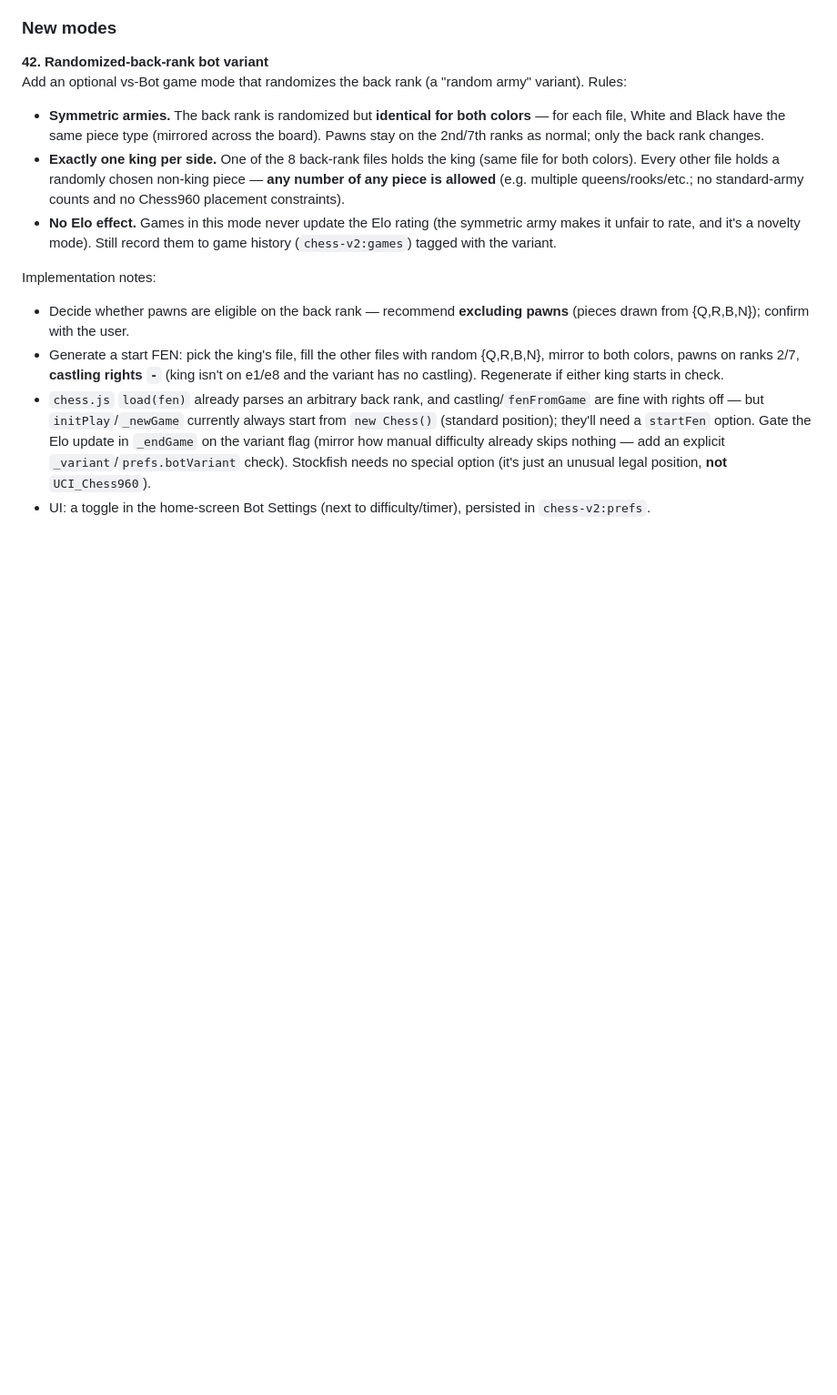
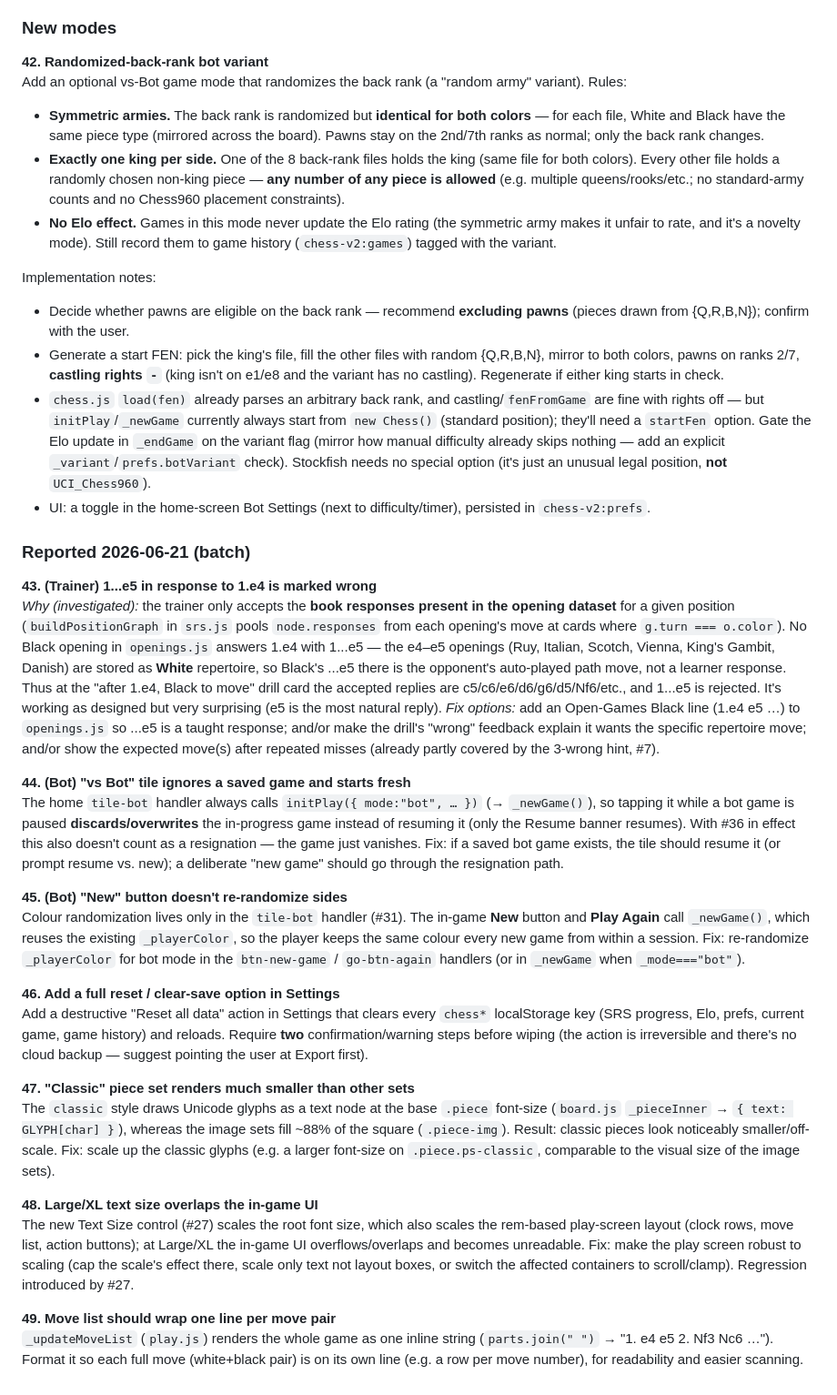
Before and after one commit to wallowspithier34/web-apps, a Markdown page: apps/chess/DESIGN.md, the part around the change. Shown at 91% size. Drawn GitHub-style; blank space fills up the shorter version.

Commit message:
Chess DESIGN.md: log backlog #43-#49 (bug/feature reports)
#43 trainer marks 1...e5 wrong (no Black e4-e5 line in dataset — investigated);
#44 vs-Bot tile ignores saved game; #45 New doesn't re-randomize sides;
#46 add full reset/clear-data in Settings (double-confirm); #47 Classic set
renders too small; #48 large/XL text overlaps in-game UI (regression of #27);
#49 move list should wrap one line per move pair.

Co-Authored-By: Claude Opus 4.8 <noreply@anthropic.com>

```diff
--- a/apps/chess/DESIGN.md
+++ b/apps/chess/DESIGN.md
@@ -601,3 +601,26 @@ Implementation notes:
 - Generate a start FEN: pick the king's file, fill the other files with random {Q,R,B,N}, mirror to both colors, pawns on ranks 2/7, **castling rights `-`** (king isn't on e1/e8 and the variant has no castling). Regenerate if either king starts in check.
 - `chess.js` `load(fen)` already parses an arbitrary back rank, and castling/`fenFromGame` are fine with rights off — but `initPlay`/`_newGame` currently always start from `new Chess()` (standard position); they'll need a `startFen` option. Gate the Elo update in `_endGame` on the variant flag (mirror how manual difficulty already skips nothing — add an explicit `_variant`/`prefs.botVariant` check). Stockfish needs no special option (it's just an unusual legal position, **not** `UCI_Chess960`).
 - UI: a toggle in the home-screen Bot Settings (next to difficulty/timer), persisted in `chess-v2:prefs`.
+
+### Reported 2026-06-21 (batch)
+
+**43. (Trainer) 1...e5 in response to 1.e4 is marked wrong**
+*Why (investigated):* the trainer only accepts the **book responses present in the opening dataset** for a given position (`buildPositionGraph` in `srs.js` pools `node.responses` from each opening's move at cards where `g.turn === o.color`). No Black opening in `openings.js` answers 1.e4 with 1...e5 — the e4–e5 openings (Ruy, Italian, Scotch, Vienna, King's Gambit, Danish) are stored as **White** repertoire, so Black's ...e5 there is the opponent's auto-played path move, not a learner response. Thus at the "after 1.e4, Black to move" drill card the accepted replies are c5/c6/e6/d6/g6/d5/Nf6/etc., and 1...e5 is rejected. It's working as designed but very surprising (e5 is the most natural reply). *Fix options:* add an Open-Games Black line (1.e4 e5 …) to `openings.js` so ...e5 is a taught response; and/or make the drill's "wrong" feedback explain it wants the specific repertoire move; and/or show the expected move(s) after repeated misses (already partly covered by the 3-wrong hint, #7).
+
+**44. (Bot) "vs Bot" tile ignores a saved game and starts fresh**
+The home `tile-bot` handler always calls `initPlay({ mode:"bot", … })` (→ `_newGame()`), so tapping it while a bot game is paused **discards/overwrites** the in-progress game instead of resuming it (only the Resume banner resumes). With #36 in effect this also doesn't count as a resignation — the game just vanishes. Fix: if a saved bot game exists, the tile should resume it (or prompt resume vs. new); a deliberate "new game" should go through the resignation path.
+
+**45. (Bot) "New" button doesn't re-randomize sides**
+Colour randomization lives only in the `tile-bot` handler (#31). The in-game **New** button and **Play Again** call `_newGame()`, which reuses the existing `_playerColor`, so the player keeps the same colour every new game from within a session. Fix: re-randomize `_playerColor` for bot mode in the `btn-new-game` / `go-btn-again` handlers (or in `_newGame` when `_mode==="bot"`).
+
+**46. Add a full reset / clear-save option in Settings**
+Add a destructive "Reset all data" action in Settings that clears every `chess*` localStorage key (SRS progress, Elo, prefs, current game, game history) and reloads. Require **two** confirmation/warning steps before wiping (the action is irreversible and there's no cloud backup — suggest pointing the user at Export first).
+
+**47. "Classic" piece set renders much smaller than other sets**
+The `classic` style draws Unicode glyphs as a text node at the base `.piece` font-size (`board.js` `_pieceInner` → `{ text: GLYPH[char] }`), whereas the image sets fill ~88% of the square (`.piece-img`). Result: classic pieces look noticeably smaller/off-scale. Fix: scale up the classic glyphs (e.g. a larger font-size on `.piece.ps-classic`, comparable to the visual size of the image sets).
+
+**48. Large/XL text size overlaps the in-game UI**
+The new Text Size control (#27) scales the root font size, which also scales the rem-based play-screen layout (clock rows, move list, action buttons); at Large/XL the in-game UI overflows/overlaps and becomes unreadable. Fix: make the play screen robust to scaling (cap the scale's effect there, scale only text not layout boxes, or switch the affected containers to scroll/clamp). Regression introduced by #27.
+
+**49. Move list should wrap one line per move pair**
+`_updateMoveList` (`play.js`) renders the whole game as one inline string (`parts.join(" ")` → "1. e4 e5 2. Nf3 Nc6 …"). Format it so each full move (white+black pair) is on its own line (e.g. a row per move number), for readability and easier scanning.
```
